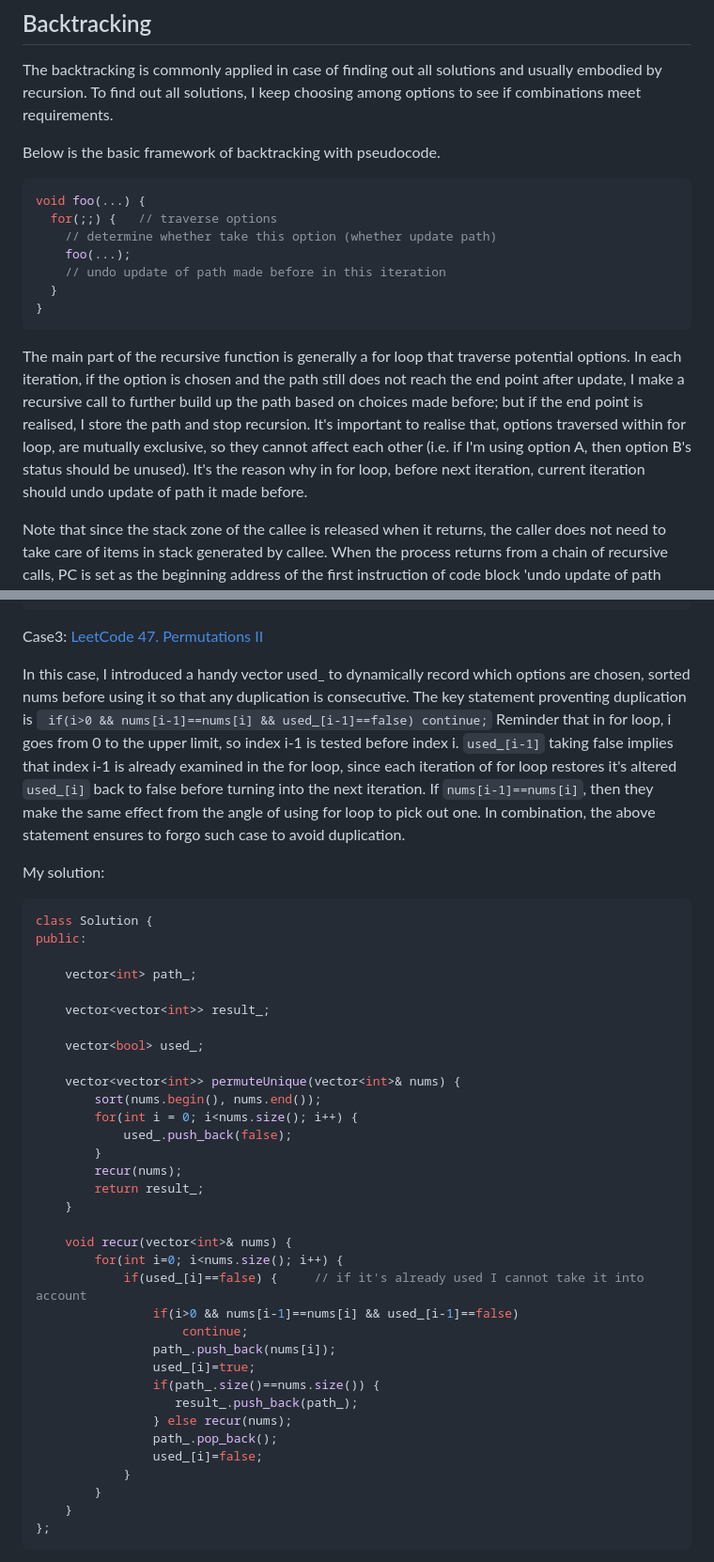
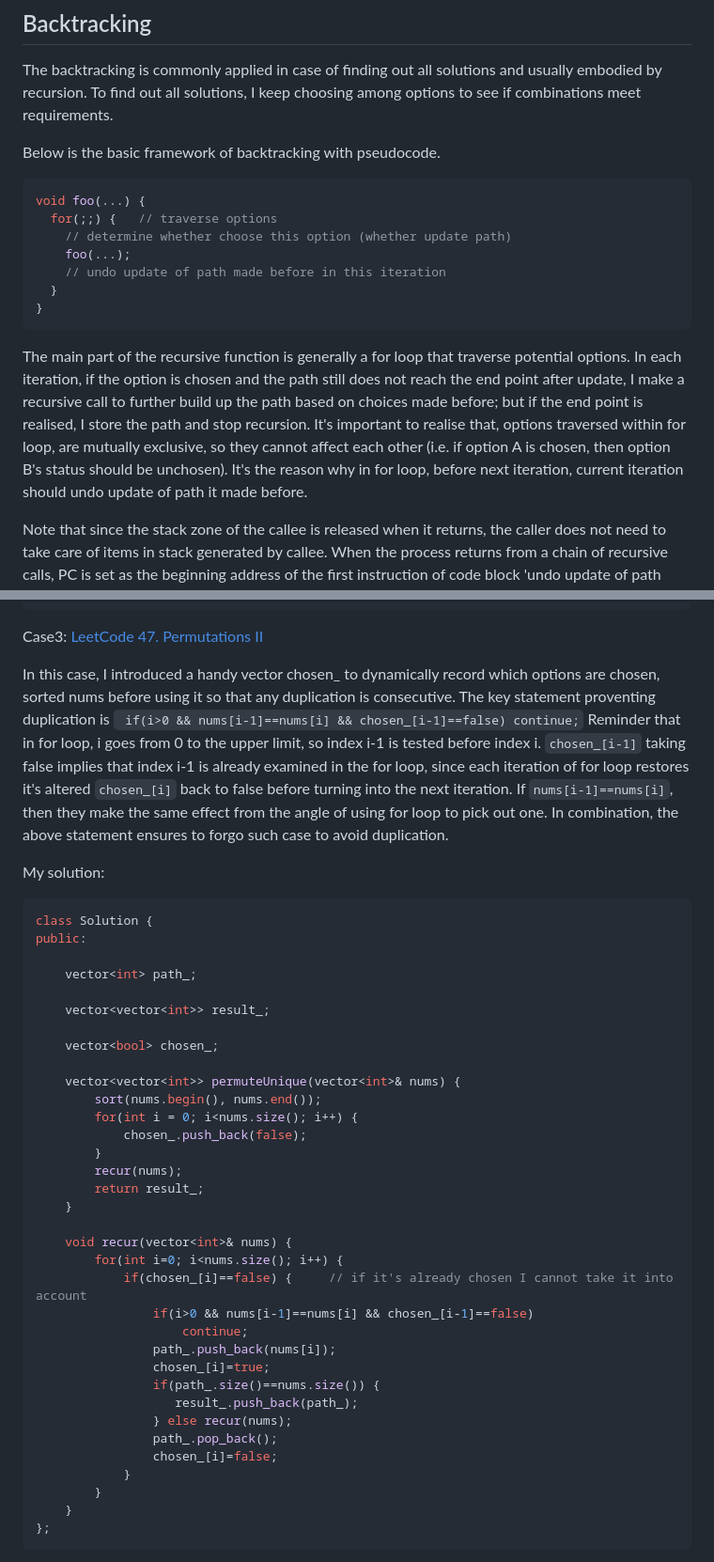
Before and after one commit to skystriker1997/SkyCppServer, a Markdown page: static_files/algorithms/backtracking.md, 2 parts joined by grey strips. Shown at 94% size. GitHub-like rendering.

Commit message:
improve explanation

````diff
--- a/static_files/algorithms/backtracking.md
+++ b/static_files/algorithms/backtracking.md
@@ -7,14 +7,14 @@ Below is the basic framework of backtracking with pseudocode.
 ```cpp
 void foo(...) {
   for(;;) {   // traverse options
-    // determine whether take this option (whether update path)
+    // determine whether choose this option (whether update path)
     foo(...);
     // undo update of path made before in this iteration
   }
 }
 ```
 
-The main part of the recursive function is generally a for loop that traverse potential options. In each iteration, if the option is chosen and the path still does not reach the end point after update, I make a recursive call to further build up the path based on choices made before; but if the end point is realised, I store the path and stop recursion. It's important to realise that, options traversed within for loop, are mutually exclusive, so they cannot affect each other (i.e. if I'm using option A, then option B's status should be unused). It's the reason why in for loop, before next iteration, current iteration should undo update of path it made before.
+The main part of the recursive function is generally a for loop that traverse potential options. In each iteration, if the option is chosen and the path still does not reach the end point after update, I make a recursive call to further build up the path based on choices made before; but if the end point is realised, I store the path and stop recursion. It's important to realise that, options traversed within for loop, are mutually exclusive, so they cannot affect each other (i.e. if option A is chosen, then option B's status should be unchosen). It's the reason why in for loop, before next iteration, current iteration should undo update of path it made before.
 
 Note that since the stack zone of the callee is released when it returns, the caller does not need to take care of items in stack generated by callee.  When the process returns from a chain of recursive calls, PC is set as the beginning address of the first instruction of code block 'undo update of path made before in this iteration'.
 
@@ -89,7 +89,7 @@ public:
 
 Case3: [LeetCode 47. Permutations II](https://leetcode.com/problems/permutations-ii/)
 
-In this case, I introduced a handy vector used_ to dynamically record which options are chosen, sorted nums before using it so that any duplication is consecutive. The key statement proventing duplication is ``` if(i>0 && nums[i-1]==nums[i] && used_[i-1]==false) continue;``` Reminder that in for loop, i goes from 0 to the upper limit, so index i-1 is tested before index i. ```used_[i-1]``` taking false implies that index i-1 is already examined in the for loop, since each iteration of for loop restores it's altered ```used_[i]``` back to false before turning into the next iteration. If ```nums[i-1]==nums[i]```, then they make the same effect from the angle of using for loop to pick out one. In combination, the above statement ensures to forgo such case to avoid duplication.
+In this case, I introduced a handy vector chosen_ to dynamically record which options are chosen, sorted nums before using it so that any duplication is consecutive. The key statement proventing duplication is ``` if(i>0 && nums[i-1]==nums[i] && chosen_[i-1]==false) continue;``` Reminder that in for loop, i goes from 0 to the upper limit, so index i-1 is tested before index i. ```chosen_[i-1]``` taking false implies that index i-1 is already examined in the for loop, since each iteration of for loop restores it's altered ```chosen_[i]``` back to false before turning into the next iteration. If ```nums[i-1]==nums[i]```, then they make the same effect from the angle of using for loop to pick out one. In combination, the above statement ensures to forgo such case to avoid duplication.
 
 My solution:
 
@@ -101,12 +101,12 @@ public:
 
     vector<vector<int>> result_;
 
-    vector<bool> used_;
+    vector<bool> chosen_;
 
     vector<vector<int>> permuteUnique(vector<int>& nums) {
         sort(nums.begin(), nums.end());
         for(int i = 0; i<nums.size(); i++) {
-            used_.push_back(false);
+            chosen_.push_back(false);
         }
         recur(nums);
         return result_;
@@ -114,16 +114,16 @@ public:
 
     void recur(vector<int>& nums) {
         for(int i=0; i<nums.size(); i++) {
-            if(used_[i]==false) {     // if it's already used I cannot take it into account
-                if(i>0 && nums[i-1]==nums[i] && used_[i-1]==false)
+            if(chosen_[i]==false) {     // if it's already chosen I cannot take it into account
+                if(i>0 && nums[i-1]==nums[i] && chosen_[i-1]==false)
                     continue;
                 path_.push_back(nums[i]);
-                used_[i]=true;
+                chosen_[i]=true;
                 if(path_.size()==nums.size()) {
                    result_.push_back(path_);
                 } else recur(nums);
                 path_.pop_back();
-                used_[i]=false;
+                chosen_[i]=false;
             }
         }
     }
````
